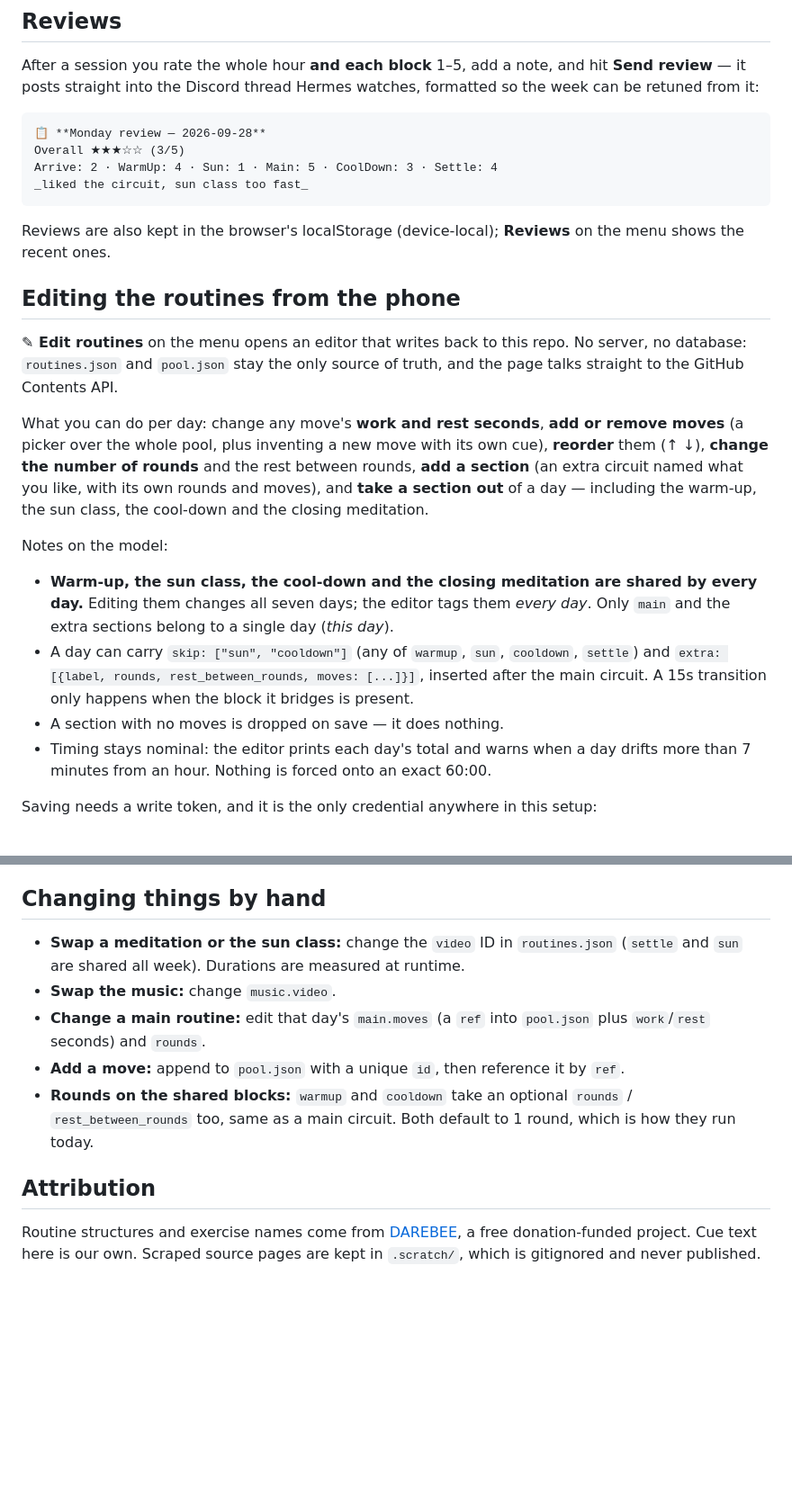
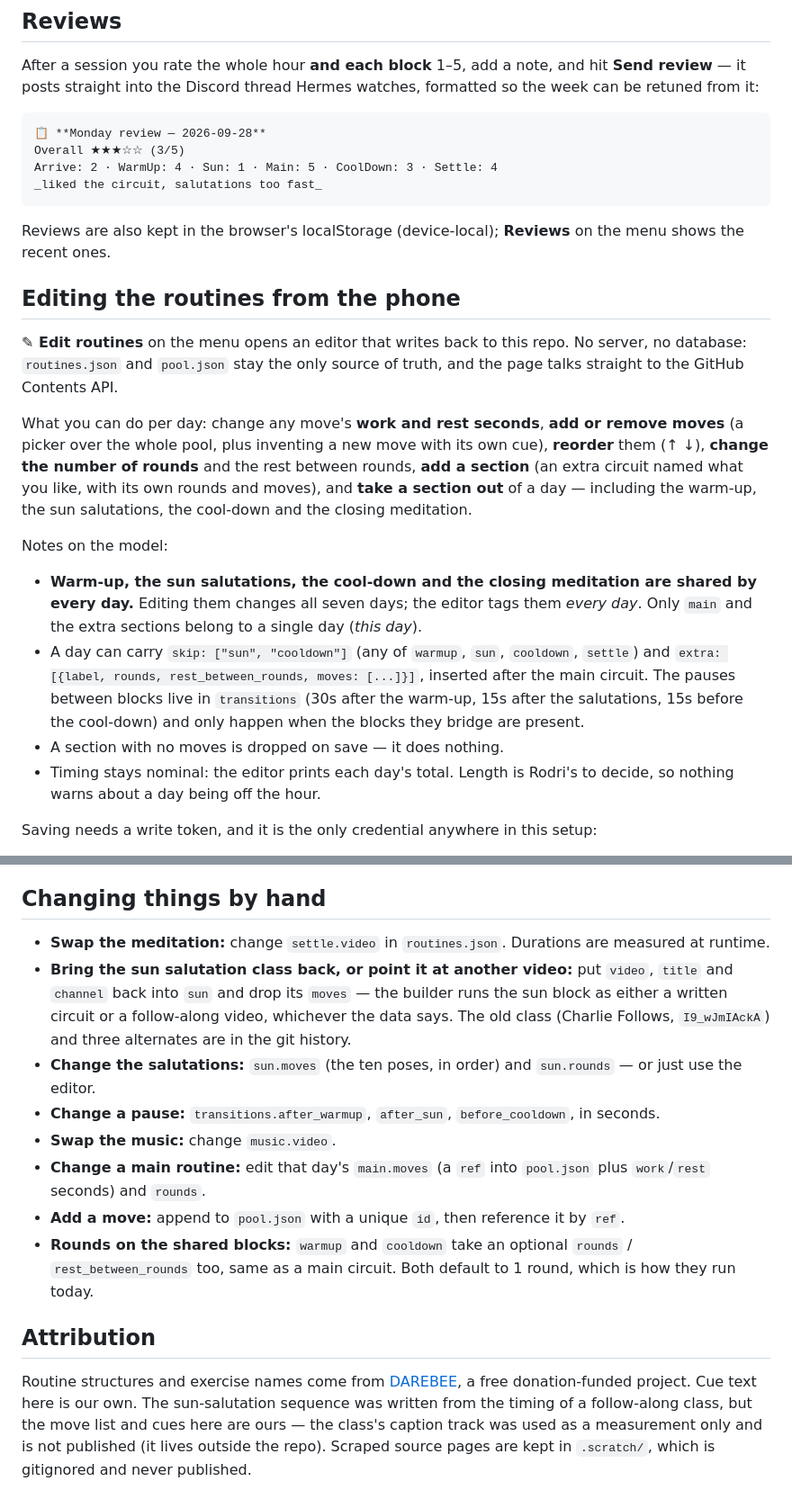
Before and after one commit to RoAlfonsin/routines, a Markdown page: README.md, 2 parts joined by grey strips. Shown at 90% size. GitHub-like rendering; blank space fills up the shorter version.

````diff
--- a/README.md
+++ b/README.md
@@ -77,7 +90,7 @@ can be retuned from it:
 📋 **Monday review — 2026-09-28**
 Overall ★★★☆☆ (3/5)
 Arrive: 2 · WarmUp: 4 · Sun: 1 · Main: 5 · CoolDown: 3 · Settle: 4
-_liked the circuit, sun class too fast_
+_liked the circuit, salutations too fast_
 ```
 
 Reviews are also kept in the browser's localStorage (device-local); **Reviews** on the menu
@@ -93,19 +106,20 @@ What you can do per day: change any move's **work and rest seconds**, **add or r
 (a picker over the whole pool, plus inventing a new move with its own cue), **reorder** them
 (↑ ↓), **change the number of rounds** and the rest between rounds, **add a section** (an extra
 circuit named what you like, with its own rounds and moves), and **take a section out** of a day
-— including the warm-up, the sun class, the cool-down and the closing meditation.
+— including the warm-up, the sun salutations, the cool-down and the closing meditation.
 
 Notes on the model:
 
-- **Warm-up, the sun class, the cool-down and the closing meditation are shared by every day.**
+- **Warm-up, the sun salutations, the cool-down and the closing meditation are shared by every day.**
   Editing them changes all seven days; the editor tags them *every day*. Only `main` and the
   extra sections belong to a single day (*this day*).
 - A day can carry `skip: ["sun", "cooldown"]` (any of `warmup`, `sun`, `cooldown`, `settle`)
   and `extra: [{label, rounds, rest_between_rounds, moves: [...]}]`, inserted after the main
-  circuit. A 15s transition only happens when the block it bridges is present.
+  circuit. The pauses between blocks live in `transitions` (30s after the warm-up, 15s after the
+  salutations, 15s before the cool-down) and only happen when the blocks they bridge are present.
 - A section with no moves is dropped on save — it does nothing.
-- Timing stays nominal: the editor prints each day's total and warns when a day drifts more
-  than 7 minutes from an hour. Nothing is forced onto an exact 60:00.
+- Timing stays nominal: the editor prints each day's total. Length is Rodri's to decide, so nothing
+  warns about a day being off the hour.
 
 Saving needs a write token, and it is the only credential anywhere in this setup:
 
@@ -141,8 +155,15 @@ build catch up, usually under a minute.
 
 ## Changing things by hand
 
-- **Swap a meditation or the sun class:** change the `video` ID in `routines.json`
-  (`settle` and `sun` are shared all week). Durations are measured at runtime.
+- **Swap the meditation:** change `settle.video` in `routines.json`. Durations are measured at
+  runtime.
+- **Bring the sun salutation class back, or point it at another video:** put `video`, `title` and
+  `channel` back into `sun` and drop its `moves` — the builder runs the sun block as either a
+  written circuit or a follow-along video, whichever the data says. The old class (Charlie Follows,
+  `I9_wJmIAckA`) and three alternates are in the git history.
+- **Change the salutations:** `sun.moves` (the ten poses, in order) and `sun.rounds` — or just use
+  the editor.
+- **Change a pause:** `transitions.after_warmup`, `after_sun`, `before_cooldown`, in seconds.
 - **Swap the music:** change `music.video`.
 - **Change a main routine:** edit that day's `main.moves` (a `ref` into `pool.json` plus
   `work`/`rest` seconds) and `rounds`.
@@ -154,5 +175,7 @@ build catch up, usually under a minute.
 ## Attribution
 
 Routine structures and exercise names come from [DAREBEE](https://darebee.com), a free
-donation-funded project. Cue text here is our own. Scraped source pages are kept in
-`.scratch/`, which is gitignored and never published.
+donation-funded project. Cue text here is our own. The sun-salutation sequence was written from
+the timing of a follow-along class, but the move list and cues here are ours — the class's caption
+track was used as a measurement only and is not published (it lives outside the repo). Scraped
+source pages are kept in `.scratch/`, which is gitignored and never published.
````
Also changed, not shown: other parts of README.md (+23 -10 lines).
